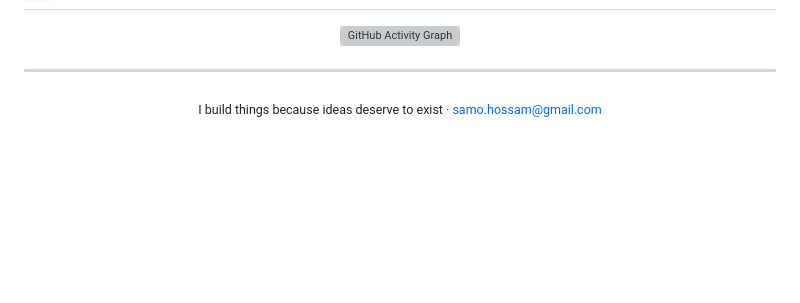
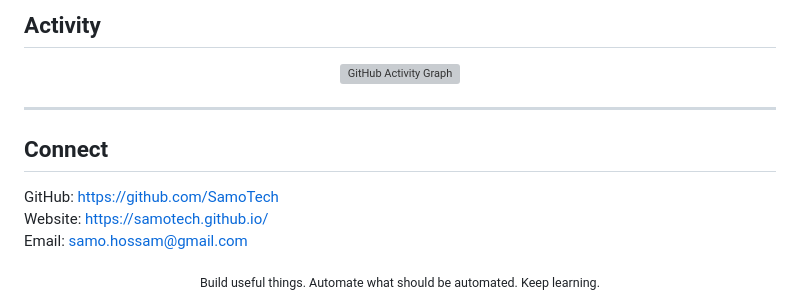
Before and after one commit to SamoTech/SamoTech, a Markdown page: README.md, the part around one of its changes. GitHub-like rendering; blank space fills up the shorter version; grey boxes are pictures that could not be loaded.

```diff
--- a/README.md
+++ b/README.md
@@ -73,3 +91,4 @@ The stack changes. The itch doesn't.
+## Activity
 
 <div align="center">
 
@@ -79,6 +98,12 @@ The stack changes. The itch doesn't.
 
 ---
 
+## Connect
+
+GitHub: https://github.com/SamoTech
+Website: https://samotech.github.io/
+Email: samo.hossam@gmail.com
+
 <div align="center">
-  <sub>I build things because ideas deserve to exist · <a href="mailto:samo.hossam@gmail.com">samo.hossam@gmail.com</a></sub>
+  <sub>Build useful things. Automate what should be automated. Keep learning.</sub>
 </div>
```
Also changed, not shown: other parts of README.md (+50 -32 lines).
